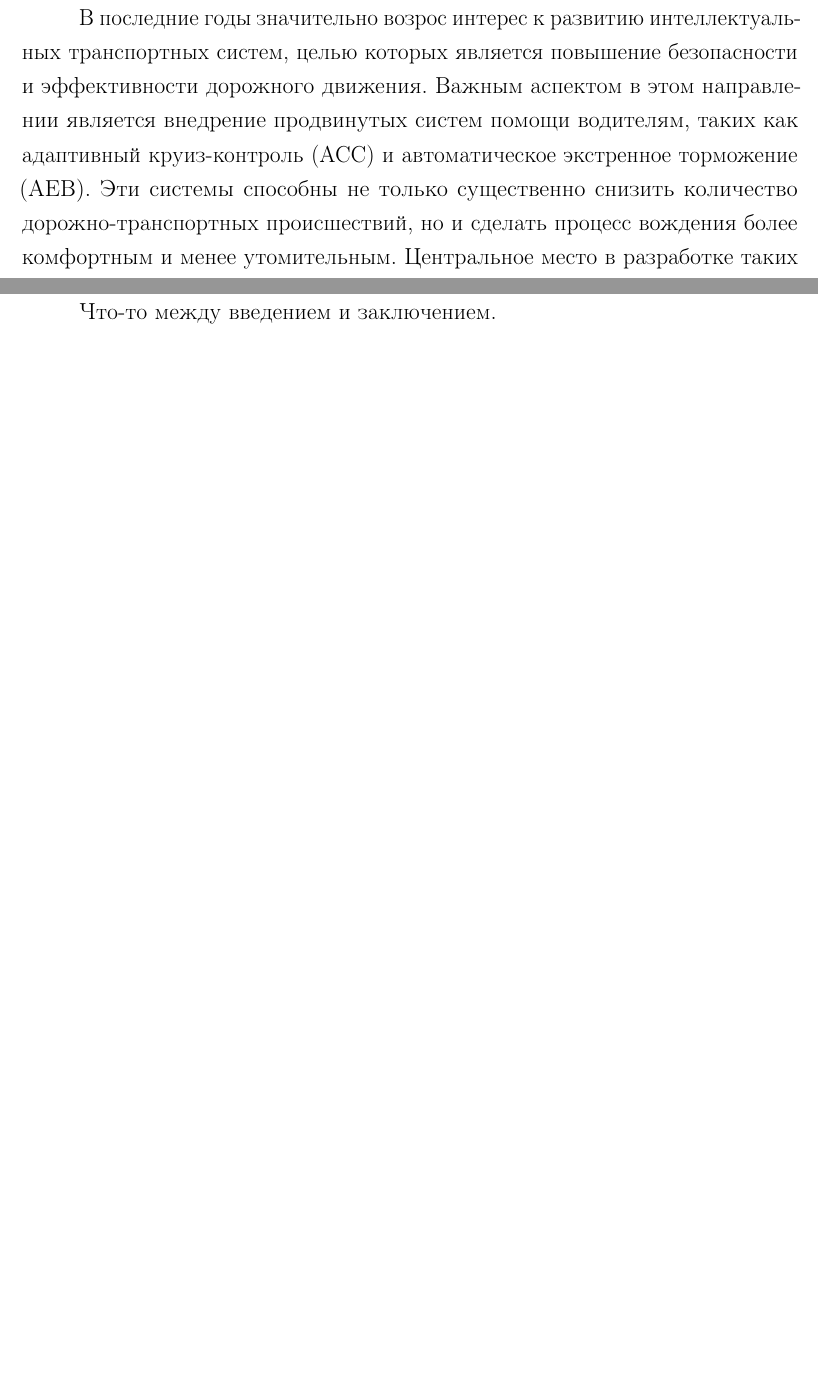
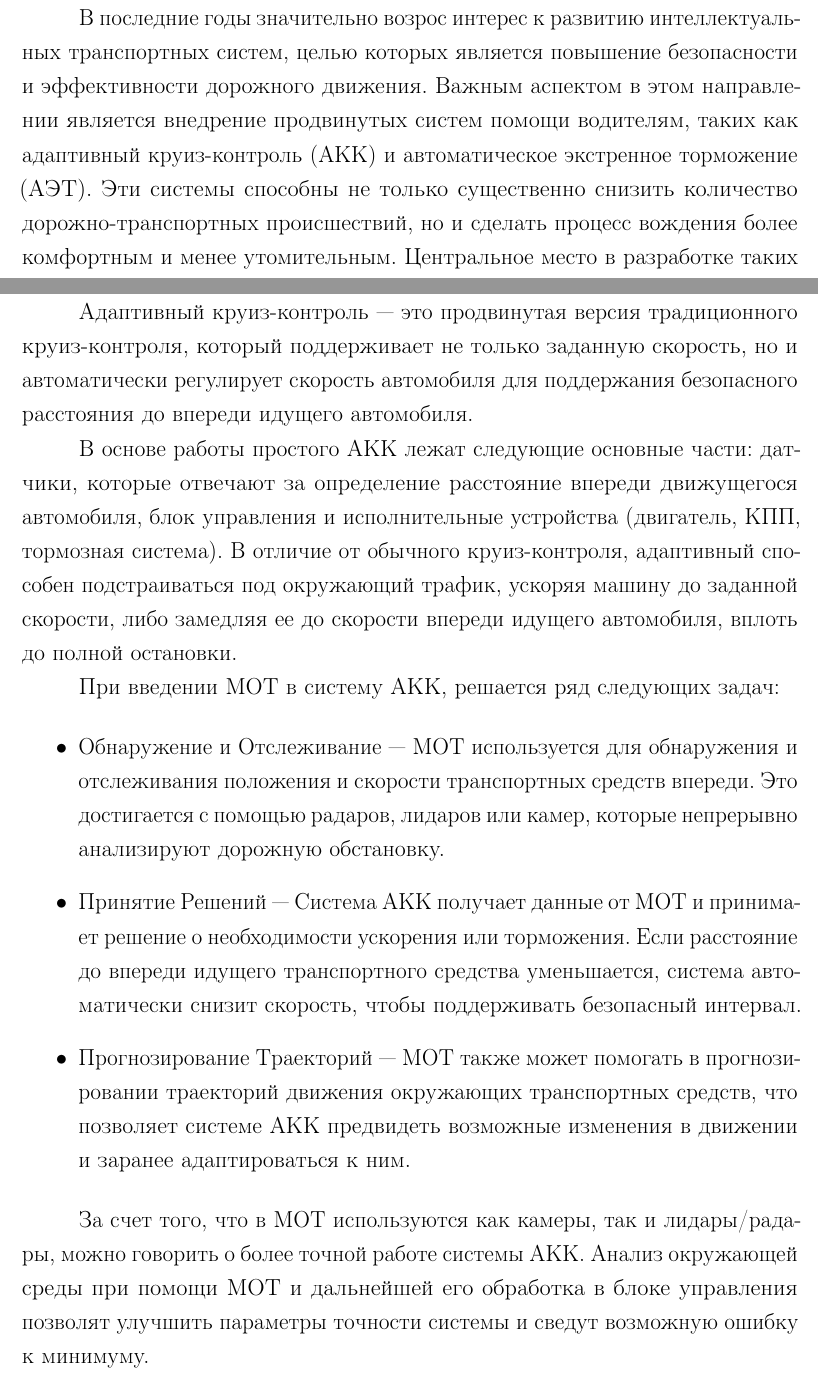
Before and after one commit to esenov-k/My_research_work, a LaTeX document (LaTeX_template/main.tex, which reads LaTeX_template/sourcefiles/01-introduction.tex, LaTeX_template/sourcefiles/02-body.tex): two parts of pages 3 and 5 of 6, joined at a grey line, cut so that both start at the same text, the shorter picture padded with empty space. Compiled offline with pdfLaTeX.

Commit message:
feature-added_ACC_descript_at_body

```diff
--- a/LaTeX_template/sourcefiles/01-introduction.tex
+++ b/LaTeX_template/sourcefiles/01-introduction.tex
@@ -1,5 +1,5 @@
 \chapter*{ВВЕДЕНИЕ}
 \addcontentsline{toc}{chapter}{ВВЕДЕНИЕ}
 
-В последние годы значительно возрос интерес к развитию интеллектуальных транспортных систем, целью которых является повышение безопасности и эффективности дорожного движения. Важным аспектом в этом направлении является внедрение продвинутых систем помощи водителям, таких как адаптивный круиз-контроль (ACC) и автоматическое экстренное торможение (AEB). Эти системы способны не только существенно снизить количество дорожно-транспортных происшествий, но и сделать процесс вождения более комфортным и менее утомительным. Центральное место в разработке таких систем занимает мультиобъектный трекинг (MOT), который позволяет одновременно отслеживать множество объектов в поле зрения транспортного средства.
+В последние годы значительно возрос интерес к развитию интеллектуальных транспортных систем, целью которых является повышение безопасности и эффективности дорожного движения. Важным аспектом в этом направлении является внедрение продвинутых систем помощи водителям, таких как адаптивный круиз-контроль (АКК) и автоматическое экстренное торможение (АЭТ). Эти системы способны не только существенно снизить количество дорожно-транспортных происшествий, но и сделать процесс вождения более комфортным и менее утомительным. Центральное место в разработке таких систем занимает мультиобъектный трекинг (MOT), который позволяет одновременно отслеживать множество объектов в поле зрения транспортного средства.
 
--- a/LaTeX_template/sourcefiles/02-body.tex
+++ b/LaTeX_template/sourcefiles/02-body.tex
@@ -1,3 +1,18 @@
-\chapter{Основная часть}
+\chapter{Адаптивный круиз-контроль}
+Адаптивный круиз-контроль --- это продвинутая версия традиционного круиз-контроля, который поддерживает не только заданную скорость, но и автоматически регулирует скорость автомобиля для поддержания безопасного расстояния до впереди идущего автомобиля.
 
-Что-то между введением и заключением.
+В основе работы простого АКК лежат следующие основные части: датчики, которые отвечают за определение расстояние впереди движущегося автомобиля, блок управления и исполнительные устройства (двигатель, КПП, тормозная система). В отличие от обычного круиз-контроля, адаптивный способен подстраиваться под окружающий трафик, ускоряя машину до заданной скорости, либо замедляя ее до скорости впереди идущего автомобиля, вплоть до полной остановки.
+
+При введении МОТ в систему АКК, решается ряд следующих задач:
+
+\begin{itemize}
+
+	\item Обнаружение и Отслеживание --- MOT используется для обнаружения и отслеживания положения и скорости транспортных средств впереди. Это достигается с помощью радаров, лидаров или камер, которые непрерывно анализируют дорожную обстановку.
+
+	\item Принятие Решений --- Система АКК получает данные от MOT и принимает решение о необходимости ускорения или торможения. Если расстояние до впереди идущего транспортного средства уменьшается, система автоматически снизит скорость, чтобы поддерживать безопасный интервал.
+
+	\item Прогнозирование Траекторий --- MOT также может помогать в прогнозировании траекторий движения окружающих транспортных средств, что позволяет системе АКК предвидеть возможные изменения в движении и заранее адаптироваться к ним.
+
+\end{itemize}
+
+За счет того, что в МОТ используются как камеры, так и лидары/радары, можно говорить о более точной работе системы АКК. Анализ окружающей среды при помощи МОТ и дальнейшей его обработка в блоке управления позволят улучшить параметры точности системы и сведут возможную ошибку к минимуму.
```
Also changed, not shown: LaTeX_template/sourcefiles/00-abbreviations.tex (+5 -2 lines), LaTeX_template/sourcefiles/01-introduction.tex (6 more changed lines).
